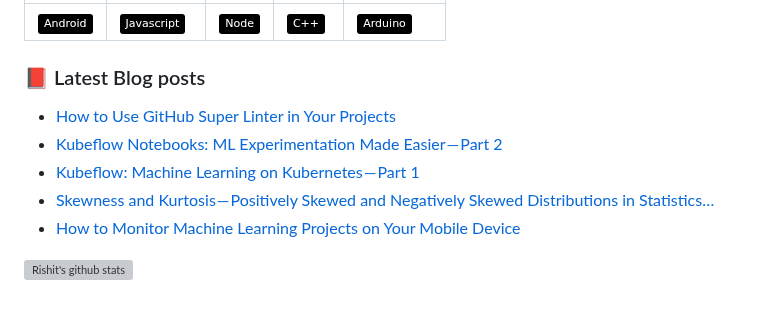
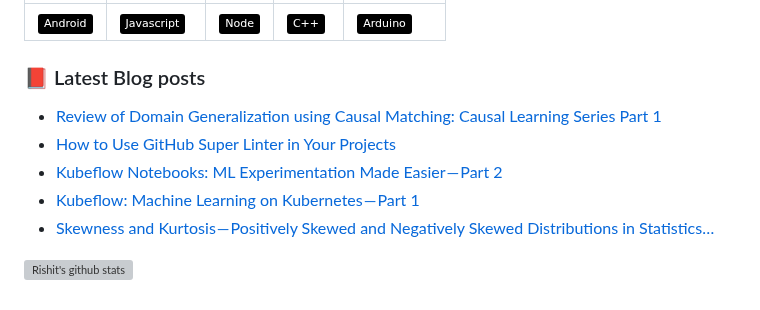
Before and after one commit to Rishit-dagli/Rishit-dagli, a Markdown page: README.md, the part around the change. Rendered like a GitHub page; badges without logos; grey boxes are pictures that could not be loaded.

Commit message:
Updated readme with the latest blog

```diff
--- a/README.md
+++ b/README.md
@@ -26,11 +26,11 @@ Hi, I'm [Rishit Dagli](https://www.rishit.tech) a high school student and an AI
 
 ### 📕 Latest Blog posts
 <!-- BLOG-POST-LIST:START -->
+- [Review of Domain Generalization using Causal Matching: Causal Learning Series Part 1](https://medium.com/@rishit.dagli/review-of-domain-generalization-using-causal-matching-causal-learning-series-part-1-d93fa3d35250?source=rss-e7d740ac1a25------2)
 - [How to Use GitHub Super Linter in Your Projects](https://medium.com/@rishit.dagli/how-to-use-github-super-linter-in-your-projects-25b35fade7fd?source=rss-e7d740ac1a25------2)
 - [Kubeflow Notebooks: ML Experimentation Made Easier — Part 2](https://medium.com/@rishit.dagli/kubeflow-notebooks-ml-experimentation-made-easier-part-2-117a45dec52c?source=rss-e7d740ac1a25------2)
 - [Kubeflow: Machine Learning on Kubernetes — Part 1](https://medium.com/@rishit.dagli/kubeflow-machine-learning-on-kubernetes-part-1-8f657115d0e9?source=rss-e7d740ac1a25------2)
 - [Skewness and Kurtosis — Positively Skewed and Negatively Skewed Distributions in Statistics…](https://medium.com/@rishit.dagli/skewness-and-kurtosis-positively-skewed-and-negatively-skewed-distributions-in-statistics-95515891439a?source=rss-e7d740ac1a25------2)
-- [How to Monitor Machine Learning Projects on Your Mobile Device](https://medium.com/@rishit.dagli/how-to-monitor-machine-learning-projects-on-your-mobile-device-9f9ed1f9e38b?source=rss-e7d740ac1a25------2)
 <!-- BLOG-POST-LIST:END -->
 
 <!---
```
